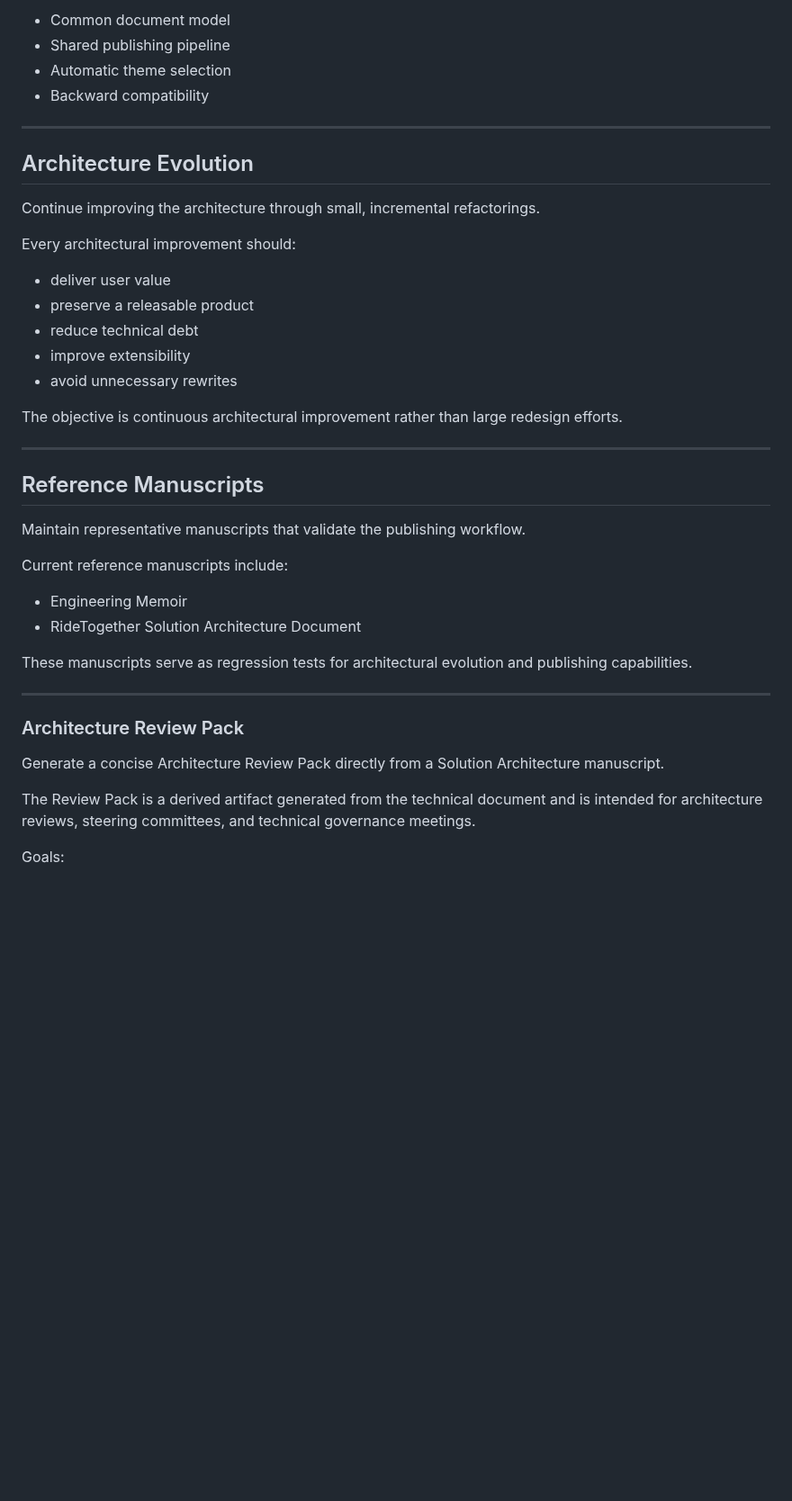
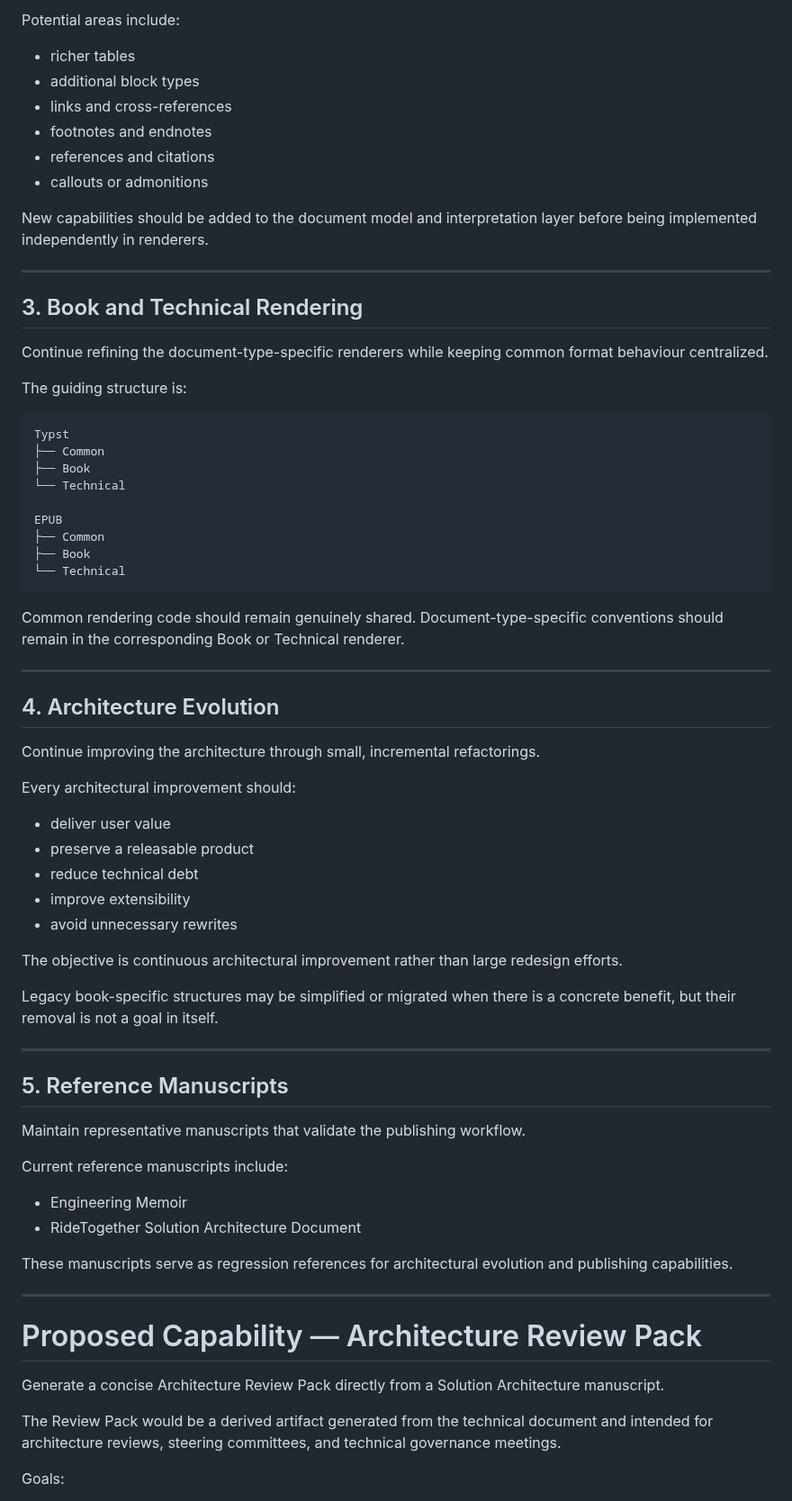
Before and after one commit to vtrravikumar/vtr-press, a Markdown page: docs/ROADMAP.md, the part around one of its changes. Shown at 90% size. GitHub-like rendering; blank space fills up the shorter version.

````diff
--- a/docs/ROADMAP.md
+++ b/docs/ROADMAP.md
@@ -50,12 +77,40 @@ Continue evolving the publishing engine through:
 
-- Common document model
-- Shared publishing pipeline
-- Automatic theme selection
-- Backward compatibility
+Potential areas include:
+
+- richer tables
+- additional block types
+- links and cross-references
+- footnotes and endnotes
+- references and citations
+- callouts or admonitions
+
+New capabilities should be added to the document model and interpretation layer before being implemented independently in renderers.
 
 ---
 
-## Architecture Evolution
+## 3. Book and Technical Rendering
+
+Continue refining the document-type-specific renderers while keeping common format behaviour centralized.
+
+The guiding structure is:
+
+```text
+Typst
+├── Common
+├── Book
+└── Technical
+
+EPUB
+├── Common
+├── Book
+└── Technical
+```
+
+Common rendering code should remain genuinely shared. Document-type-specific conventions should remain in the corresponding Book or Technical renderer.
+
+---
+
+## 4. Architecture Evolution
 
 Continue improving the architecture through small, incremental refactorings.
 
@@ -69,9 +124,11 @@ Every architectural improvement should:
 
 The objective is continuous architectural improvement rather than large redesign efforts.
 
+Legacy book-specific structures may be simplified or migrated when there is a concrete benefit, but their removal is not a goal in itself.
+
 ---
 
-## Reference Manuscripts
+## 5. Reference Manuscripts
 
 Maintain representative manuscripts that validate the publishing workflow.
 
@@ -80,15 +137,15 @@ Current reference manuscripts include:
 - Engineering Memoir
 - RideTogether Solution Architecture Document
 
-These manuscripts serve as regression tests for architectural evolution and publishing capabilities.
+These manuscripts serve as regression references for architectural evolution and publishing capabilities.
 
 ---
 
-### Architecture Review Pack
+# Proposed Capability — Architecture Review Pack
 
 Generate a concise Architecture Review Pack directly from a Solution Architecture manuscript.
 
-The Review Pack is a derived artifact generated from the technical document and is intended for architecture reviews, steering committees, and technical governance meetings.
+The Review Pack would be a derived artifact generated from the technical document and intended for architecture reviews, steering committees, and technical governance meetings.
 
 Goals:
 
````
Also changed, not shown: other parts of docs/ROADMAP.md (+53 -22 lines).
